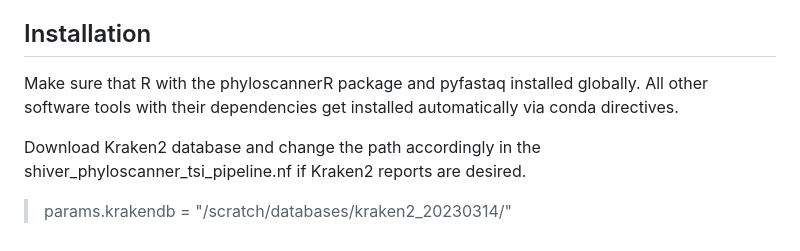
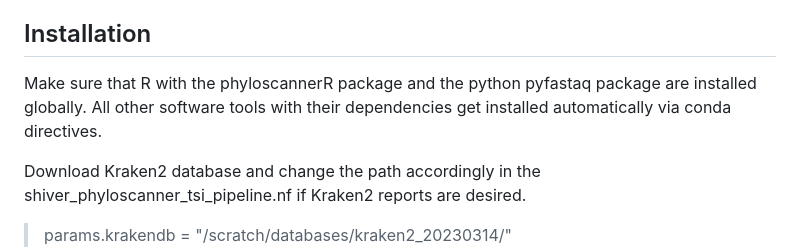
Before and after one commit to vera-rykalina/rki_recency, a Markdown page: README.md, the part around the change. Rendered like a GitHub page.

```diff
--- a/README.md
+++ b/README.md
@@ -13,7 +13,7 @@ The pipeline includes the following tools:
 - HIV-phyloTSI (T. Golubchik)
 
 ## Installation
-Make sure that R with the phyloscannerR package and pyfastaq installed globally. All other software tools with their dependencies get installed automatically via conda directives.
+Make sure that R with the phyloscannerR package and the python pyfastaq package are  installed globally. All other software tools with their dependencies get installed automatically via conda directives.
 
 Download Kraken2 database and change the path accordingly in the shiver_phyloscanner_tsi_pipeline.nf if Kraken2 reports are desired.
 
```
